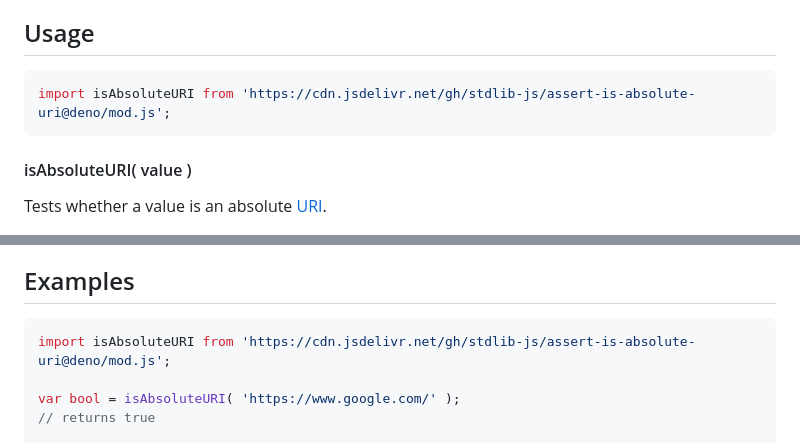
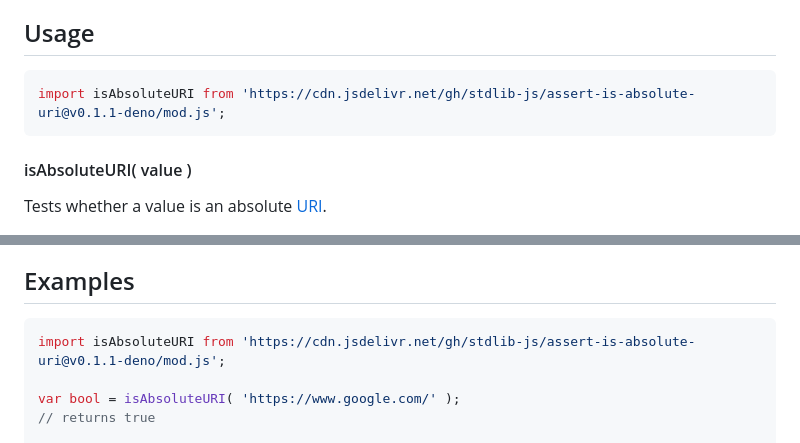
Before and after one commit to stdlib-js/assert-is-absolute-uri, a Markdown page: README.md, 2 parts joined by grey strips. Rendered like a GitHub page.

Commit message:
Update README.md for Deno bundle v0.1.1

````diff
--- a/README.md
+++ b/README.md
@@ -52,7 +52,7 @@ limitations under the License.
 ## Usage
 
 ```javascript
-import isAbsoluteURI from 'https://cdn.jsdelivr.net/gh/stdlib-js/assert-is-absolute-uri@deno/mod.js';
+import isAbsoluteURI from 'https://cdn.jsdelivr.net/gh/stdlib-js/assert-is-absolute-uri@v0.1.1-deno/mod.js';
 ```
 
 #### isAbsoluteURI( value )
@@ -93,7 +93,7 @@ bool = isAbsoluteURI( './beep/boop' );
 <!-- eslint no-undef: "error" -->
 
 ```javascript
-import isAbsoluteURI from 'https://cdn.jsdelivr.net/gh/stdlib-js/assert-is-absolute-uri@deno/mod.js';
+import isAbsoluteURI from 'https://cdn.jsdelivr.net/gh/stdlib-js/assert-is-absolute-uri@v0.1.1-deno/mod.js';
 
 var bool = isAbsoluteURI( 'https://www.google.com/' );
 // returns true
````
